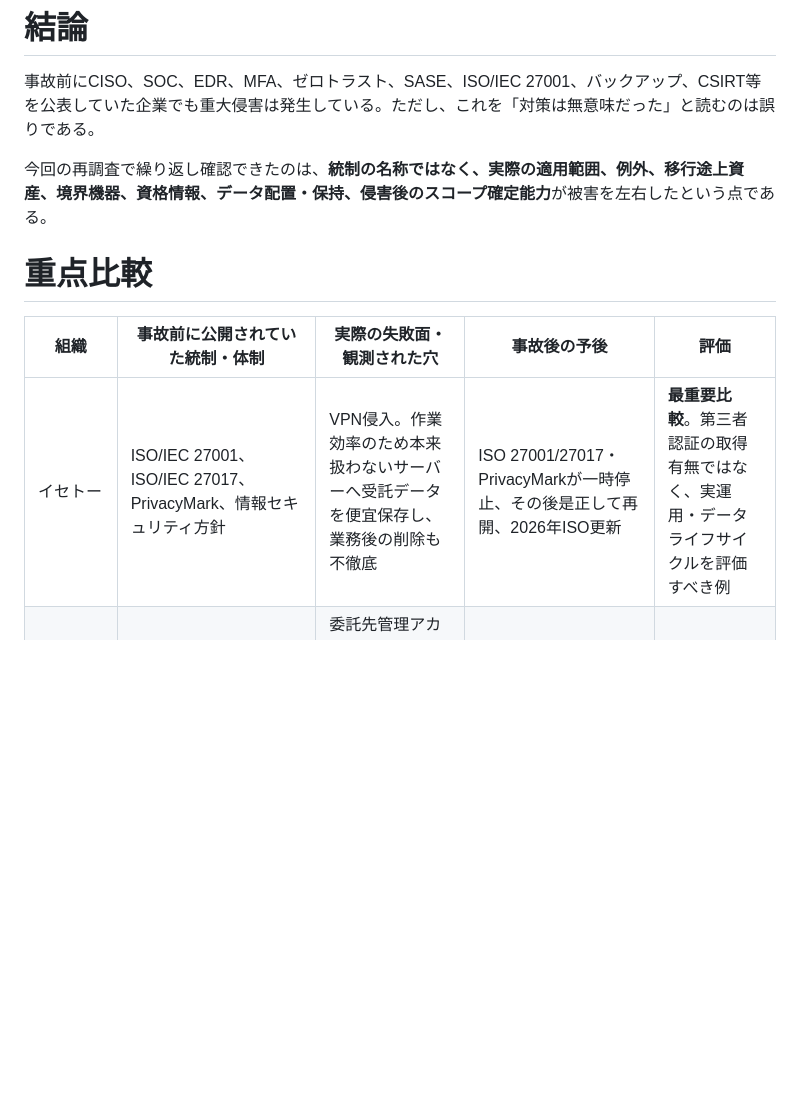
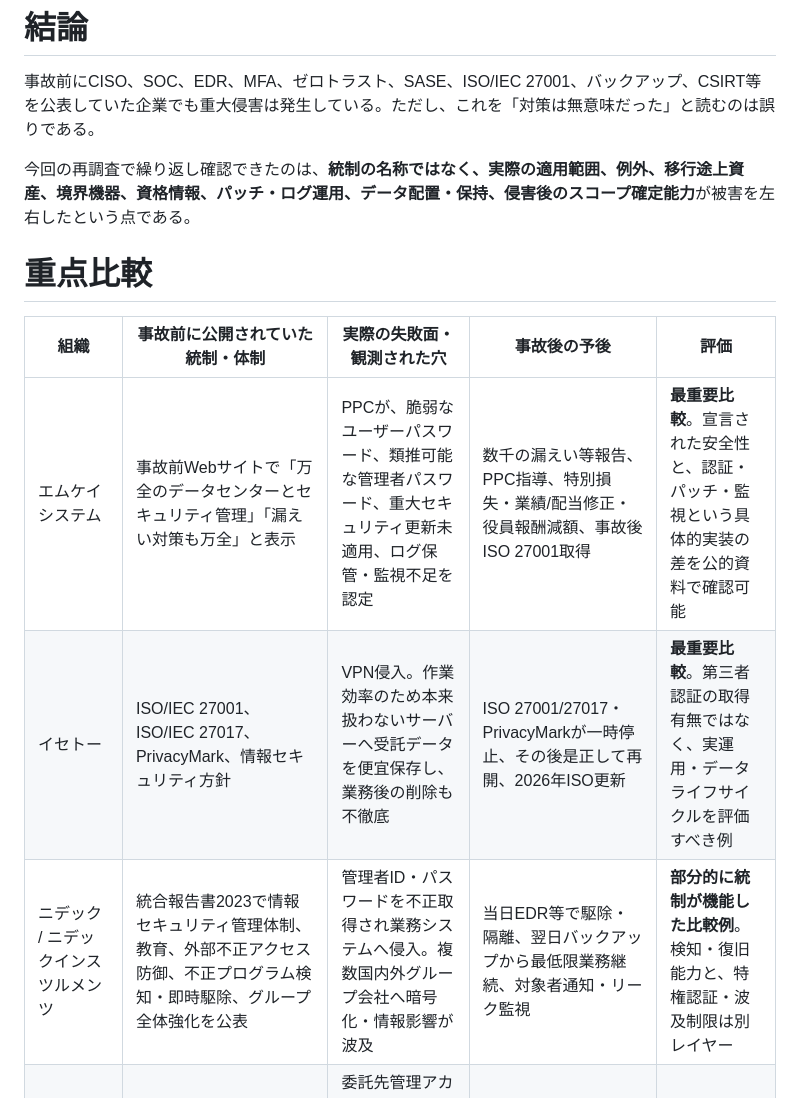
Before and after one commit to 4i7/Denno-Watch, a Markdown page: analysis/pre-incident-control-gap-comparison-2023-2025-2026-10-05.md, the part around one of its changes. Rendered like a GitHub page; blank space fills up the shorter version.

```diff
--- a/analysis/pre-incident-control-gap-comparison-2023-2025-2026-10-05.md
+++ b/analysis/pre-incident-control-gap-comparison-2023-2025-2026-10-05.md
@@ -11,13 +11,15 @@ generated: { by: openai/gpt-5.6-sol, at: 2026-10-05T09:34:00+09:00 }
 
 事故前にCISO、SOC、EDR、MFA、ゼロトラスト、SASE、ISO/IEC 27001、バックアップ、CSIRT等を公表していた企業でも重大侵害は発生している。ただし、これを「対策は無意味だった」と読むのは誤りである。
 
-今回の再調査で繰り返し確認できたのは、**統制の名称ではなく、実際の適用範囲、例外、移行途上資産、境界機器、資格情報、データ配置・保持、侵害後のスコープ確定能力**が被害を左右したという点である。
+今回の再調査で繰り返し確認できたのは、**統制の名称ではなく、実際の適用範囲、例外、移行途上資産、境界機器、資格情報、パッチ・ログ運用、データ配置・保持、侵害後のスコープ確定能力**が被害を左右したという点である。
 
 # 重点比較
 
 | 組織 | 事故前に公開されていた統制・体制 | 実際の失敗面・観測された穴 | 事故後の予後 | 評価 |
 | --- | --- | --- | --- | --- |
+| エムケイシステム | 事故前Webサイトで「万全のデータセンターとセキュリティ管理」「漏えい対策も万全」と表示 | PPCが、脆弱なユーザーパスワード、類推可能な管理者パスワード、重大セキュリティ更新未適用、ログ保管・監視不足を認定 | 数千の漏えい等報告、PPC指導、特別損失・業績/配当修正・役員報酬減額、事故後ISO 27001取得 | **最重要比較**。宣言された安全性と、認証・パッチ・監視という具体的実装の差を公的資料で確認可能 |
 | イセトー | ISO/IEC 27001、ISO/IEC 27017、PrivacyMark、情報セキュリティ方針 | VPN侵入。作業効率のため本来扱わないサーバーへ受託データを便宜保存し、業務後の削除も不徹底 | ISO 27001/27017・PrivacyMarkが一時停止、その後是正して再開、2026年ISO更新 | **最重要比較**。第三者認証の取得有無ではなく、実運用・データライフサイクルを評価すべき例 |
+| ニデック / ニデックインスツルメンツ | 統合報告書2023で情報セキュリティ管理体制、教育、外部不正アクセス防御、不正プログラム検知・即時駆除、グループ全体強化を公表 | 管理者ID・パスワードを不正取得され業務システムへ侵入。複数国内外グループ会社へ暗号化・情報影響が波及 | 当日EDR等で駆除・隔離、翌日バックアップから最低限業務継続、対象者通知・リーク監視 | **部分的に統制が機能した比較例**。検知・復旧能力と、特権認証・波及制限は別レイヤー |
 | ASKUL | 情報セキュリティを経営課題、ISMS、冗長化、バックアップ、システム強化 | 委託先管理アカウントがMFA例外。一部サーバーEDRなし、24時間監視対象外、オンラインバックアップの耐ランサム性不足 | 長期物流影響、決算・半期報告遅延、特別損失、配当・役員報酬へ波及。SOC/BCP等を強化 | **直接比較価値が非常に高い**。統制の例外とカバレッジが主要論点 |
 | アサヒグループHD | グループ共通セキュリティ基準、対策評価、監視・インシデント情報集約 | 拠点ネットワーク機器経由、パスワード上の弱点、ゼロトラスト移行前PC、権限管理等 | 物流正常化まで長期化、有報遅延、2026年に財務報告内部統制の重要な不備を開示 | **移行途上・権限運用を含む実装ギャップ** |
 | カシオ | 標的型メール訓練、不審通信監視、ゼロトラスト、クラウド統制、ISO 27001範囲拡大 | 事故後にフィッシング対策、海外拠点を含むグローバルネットワーク体制の一部不備を自ら公表 | 2025年最終報告、海外監督当局を含む規制対応 | **本社施策を海外拠点へ外挿できない**代表例 |
```
Also changed, not shown: other parts of analysis/pre-incident-control-gap-comparison-2023-2025-2026-10-05.md (+14 -5 lines).
